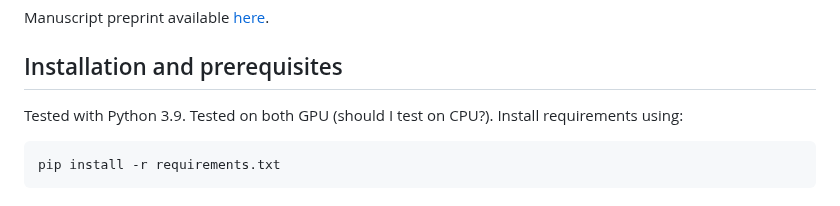
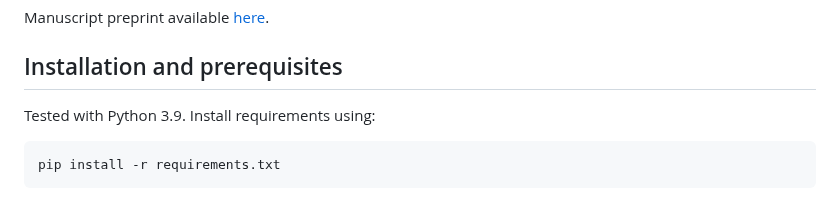
Before and after one commit to spatkar94/HistoTME, a Markdown page: README.md, the part around the change. GitHub-like rendering.

````diff
--- a/README.md
+++ b/README.md
@@ -14,7 +14,7 @@ The code in the folder HistoTME_downstream can be used to run downstream unsuper
 Manuscript preprint available [here](https://www.medrxiv.org/content/10.1101/2024.06.11.24308696v1).
 
 ## Installation and prerequisites
-Tested with Python 3.9. Tested on both GPU (should I test on CPU?). Install requirements using:
+Tested with Python 3.9. Install requirements using:
 ```
 pip install -r requirements.txt
 ```
````
